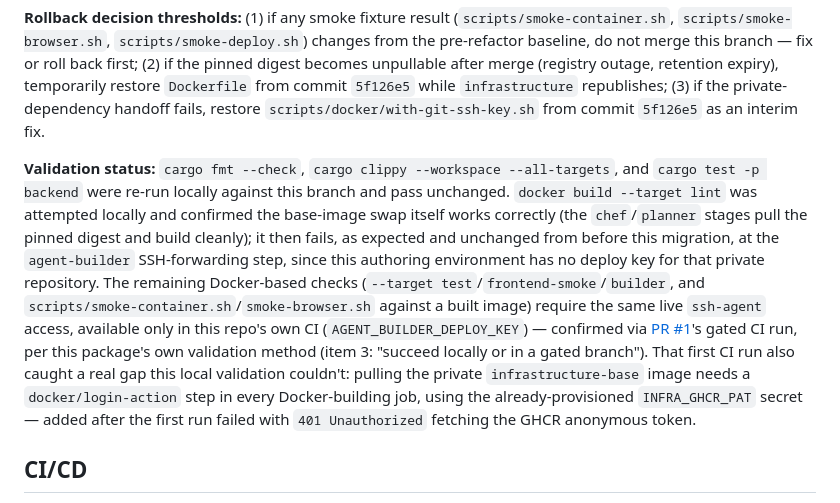
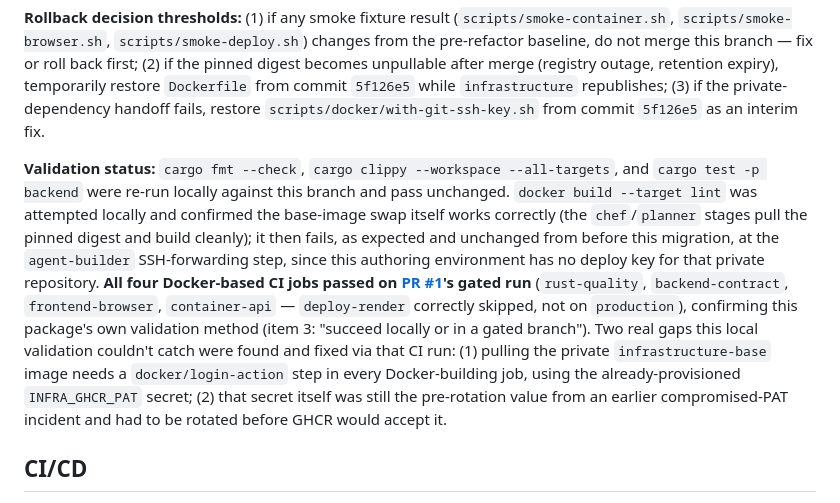
Before and after one commit to mankinskin/file-combiner, a Markdown page: README.md, the part around the change. GitHub-like rendering.

Commit message:
docs: record green CI run (all 4 jobs pass) after GHCR PAT rotation

```diff
--- a/README.md
+++ b/README.md
@@ -120,7 +120,7 @@ This repo's Docker/CI layer now depends on the `infrastructure` repo instead of
 
 **Rollback decision thresholds:** (1) if any smoke fixture result (`scripts/smoke-container.sh`, `scripts/smoke-browser.sh`, `scripts/smoke-deploy.sh`) changes from the pre-refactor baseline, do not merge this branch — fix or roll back first; (2) if the pinned digest becomes unpullable after merge (registry outage, retention expiry), temporarily restore `Dockerfile` from commit `5f126e5` while `infrastructure` republishes; (3) if the private-dependency handoff fails, restore `scripts/docker/with-git-ssh-key.sh` from commit `5f126e5` as an interim fix.
 
-**Validation status:** `cargo fmt --check`, `cargo clippy --workspace --all-targets`, and `cargo test -p backend` were re-run locally against this branch and pass unchanged. `docker build --target lint` was attempted locally and confirmed the base-image swap itself works correctly (the `chef`/`planner` stages pull the pinned digest and build cleanly); it then fails, as expected and unchanged from before this migration, at the `agent-builder` SSH-forwarding step, since this authoring environment has no deploy key for that private repository. The remaining Docker-based checks (`--target test`/`frontend-smoke`/`builder`, and `scripts/smoke-container.sh`/`smoke-browser.sh` against a built image) require the same live `ssh-agent` access, available only in this repo's own CI (`AGENT_BUILDER_DEPLOY_KEY`) — confirmed via [PR #1](https://github.com/mankinskin/file-combiner/pull/1)'s gated CI run, per this package's own validation method (item 3: "succeed locally or in a gated branch"). That first CI run also caught a real gap this local validation couldn't: pulling the private `infrastructure-base` image needs a `docker/login-action` step in every Docker-building job, using the already-provisioned `INFRA_GHCR_PAT` secret — added after the first run failed with `401 Unauthorized` fetching the GHCR anonymous token.
+**Validation status:** `cargo fmt --check`, `cargo clippy --workspace --all-targets`, and `cargo test -p backend` were re-run locally against this branch and pass unchanged. `docker build --target lint` was attempted locally and confirmed the base-image swap itself works correctly (the `chef`/`planner` stages pull the pinned digest and build cleanly); it then fails, as expected and unchanged from before this migration, at the `agent-builder` SSH-forwarding step, since this authoring environment has no deploy key for that private repository. **All four Docker-based CI jobs passed on [PR #1](https://github.com/mankinskin/file-combiner/pull/1)'s gated run** (`rust-quality`, `backend-contract`, `frontend-browser`, `container-api` — `deploy-render` correctly skipped, not on `production`), confirming this package's own validation method (item 3: "succeed locally or in a gated branch"). Two real gaps this local validation couldn't catch were found and fixed via that CI run: (1) pulling the private `infrastructure-base` image needs a `docker/login-action` step in every Docker-building job, using the already-provisioned `INFRA_GHCR_PAT` secret; (2) that secret itself was still the pre-rotation value from an earlier compromised-PAT incident and had to be rotated before GHCR would accept it.
 
 ## CI/CD
 
```
